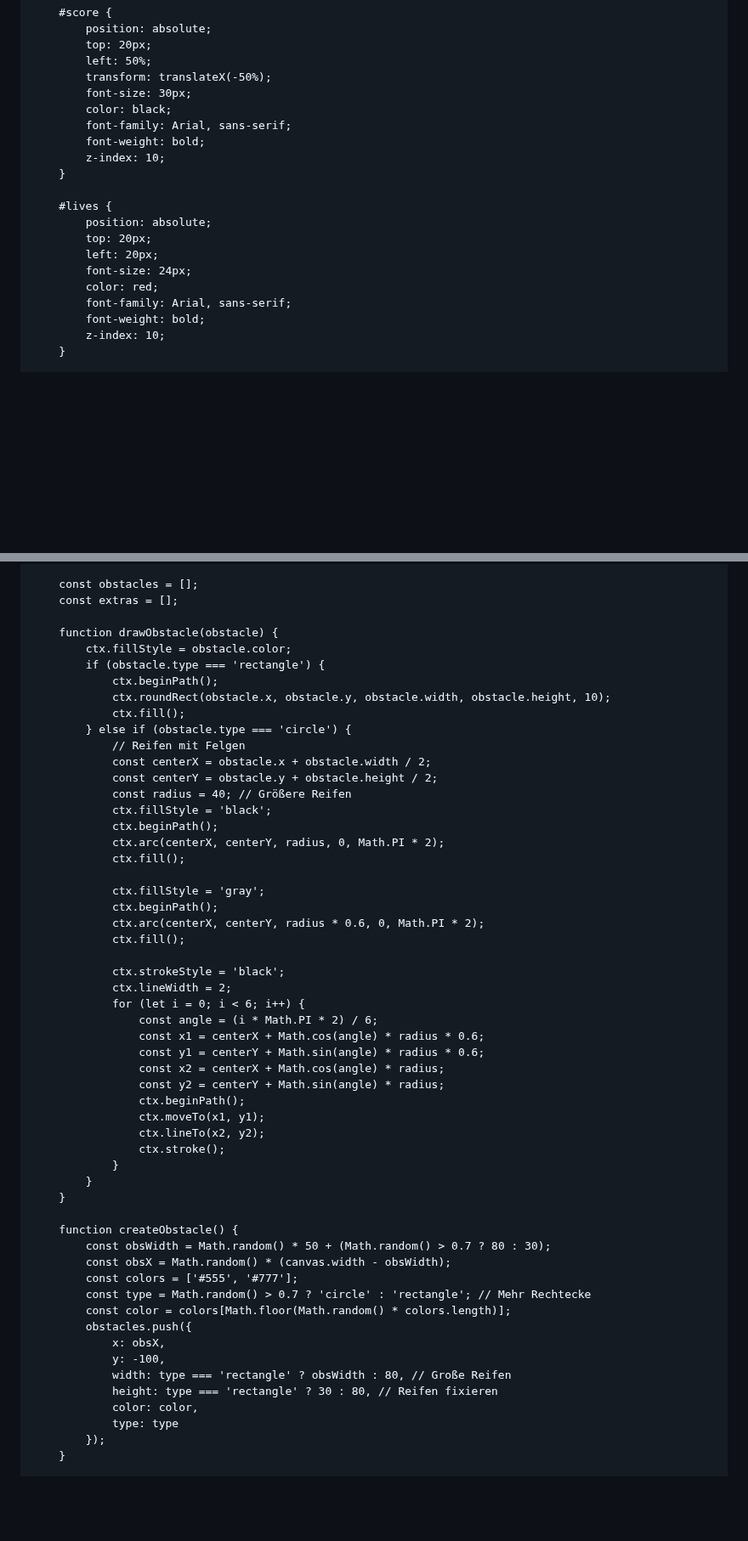
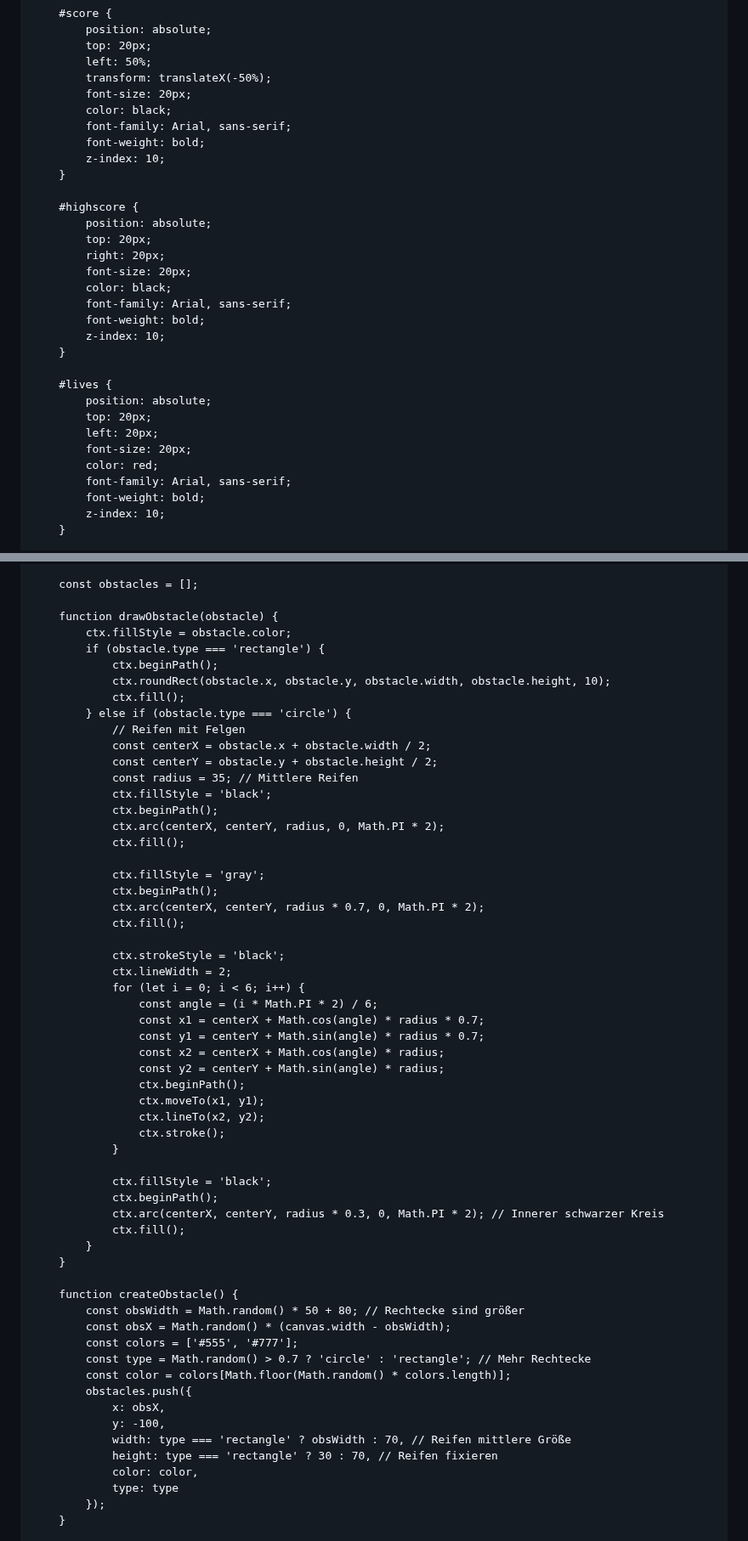
Before and after one commit to max70050/Game, a Markdown page: README.md, 2 parts joined by grey strips. Shown at 85% size. GitHub-like rendering; blank space fills up the shorter version.

```diff
--- a/README.md
+++ b/README.md
@@ -23,7 +23,18 @@
             top: 20px;
             left: 50%;
             transform: translateX(-50%);
-            font-size: 30px;
+            font-size: 20px;
+            color: black;
+            font-family: Arial, sans-serif;
+            font-weight: bold;
+            z-index: 10;
+        }
+
+        #highscore {
+            position: absolute;
+            top: 20px;
+            right: 20px;
+            font-size: 20px;
             color: black;
             font-family: Arial, sans-serif;
             font-weight: bold;
@@ -34,7 +45,7 @@
             position: absolute;
             top: 20px;
             left: 20px;
-            font-size: 24px;
+            font-size: 20px;
             color: red;
             font-family: Arial, sans-serif;
             font-weight: bold;
@@ -143,7 +159,6 @@
         };
 
         const obstacles = [];
-        const extras = [];
 
         function drawObstacle(obstacle) {
             ctx.fillStyle = obstacle.color;
@@ -155,7 +170,7 @@
                 // Reifen mit Felgen
                 const centerX = obstacle.x + obstacle.width / 2;
                 const centerY = obstacle.y + obstacle.height / 2;
-                const radius = 40; // Größere Reifen
+                const radius = 35; // Mittlere Reifen
                 ctx.fillStyle = 'black';
                 ctx.beginPath();
                 ctx.arc(centerX, centerY, radius, 0, Math.PI * 2);
@@ -163,15 +178,15 @@
 
                 ctx.fillStyle = 'gray';
                 ctx.beginPath();
-                ctx.arc(centerX, centerY, radius * 0.6, 0, Math.PI * 2);
+                ctx.arc(centerX, centerY, radius * 0.7, 0, Math.PI * 2);
                 ctx.fill();
 
                 ctx.strokeStyle = 'black';
                 ctx.lineWidth = 2;
                 for (let i = 0; i < 6; i++) {
                     const angle = (i * Math.PI * 2) / 6;
-                    const x1 = centerX + Math.cos(angle) * radius * 0.6;
-                    const y1 = centerY + Math.sin(angle) * radius * 0.6;
+                    const x1 = centerX + Math.cos(angle) * radius * 0.7;
+                    const y1 = centerY + Math.sin(angle) * radius * 0.7;
                     const x2 = centerX + Math.cos(angle) * radius;
                     const y2 = centerY + Math.sin(angle) * radius;
                     ctx.beginPath();
@@ -179,11 +194,16 @@
                     ctx.lineTo(x2, y2);
                     ctx.stroke();
                 }
+
+                ctx.fillStyle = 'black';
+                ctx.beginPath();
+                ctx.arc(centerX, centerY, radius * 0.3, 0, Math.PI * 2); // Innerer schwarzer Kreis
+                ctx.fill();
             }
         }
 
         function createObstacle() {
-            const obsWidth = Math.random() * 50 + (Math.random() > 0.7 ? 80 : 30);
+            const obsWidth = Math.random() * 50 + 80; // Rechtecke sind größer
             const obsX = Math.random() * (canvas.width - obsWidth);
             const colors = ['#555', '#777'];
             const type = Math.random() > 0.7 ? 'circle' : 'rectangle'; // Mehr Rechtecke
@@ -191,8 +211,8 @@
             obstacles.push({
                 x: obsX,
                 y: -100,
-                width: type === 'rectangle' ? obsWidth : 80, // Große Reifen
-                height: type === 'rectangle' ? 30 : 80, // Reifen fixieren
+                width: type === 'rectangle' ? obsWidth : 70, // Reifen mittlere Größe
+                height: type === 'rectangle' ? 30 : 70, // Reifen fixieren
                 color: color,
                 type: type
             });
```
Also changed, not shown: other parts of README.md (+21 -2 lines).
